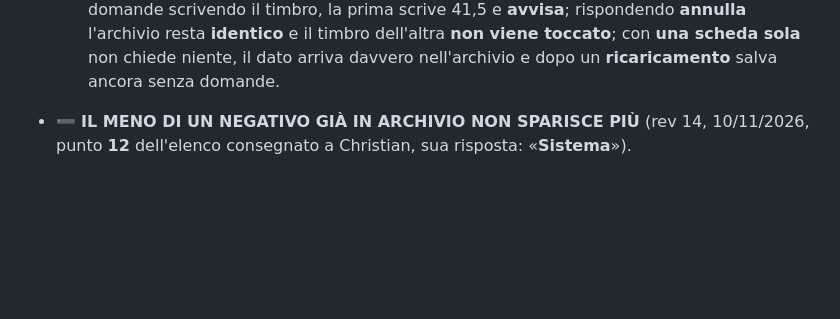
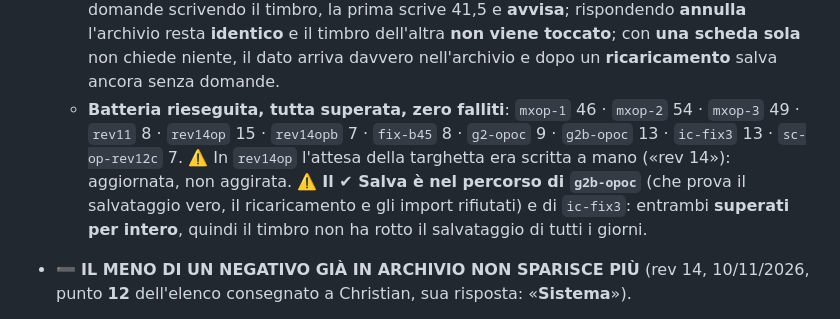
Before and after one commit to spazioireos/ore-e-importi-collaboratori, a Markdown page: CLAUDE.md, the part around the change. Drawn GitHub-style; blank space fills up the shorter version.

Commit message:
CLAUDE.md: il conteggio completo della batteria sulla rev 15
La batteria era in corso quando ho committato la rev 15: ora e' finita e
tutta superata, zero falliti. In rev14op l'attesa della targhetta era
scritta a mano: aggiornata, non aggirata.
Il ✔ Salva e' nel percorso di g2b-opoc e ic-fix3, entrambi superati per
intero: il timbro non ha rotto il salvataggio di tutti i giorni.

Co-Authored-By: Claude Opus 5 <noreply@anthropic.com>
Claude-Session: https://claude.ai/code/session_016hRLgeJvLktiMFqGVhXeb5

```diff
--- a/CLAUDE.md
+++ b/CLAUDE.md
@@ -111,6 +111,13 @@ ore mensili per servizio, tariffe, liquidazioni con ritenuta d'acconto, residui.
     resta **identico** e il timbro dell'altra **non viene toccato**; con **una scheda sola** non
     chiede niente, il dato arriva davvero nell'archivio e dopo un **ricaricamento** salva ancora
     senza domande.
+  - **Batteria rieseguita, tutta superata, zero falliti**: `mxop-1` 46 · `mxop-2` 54 · `mxop-3` 49
+    · `rev11` 8 · `rev14op` 15 · `rev14opb` 7 · `fix-b45` 8 · `g2-opoc` 9 · `g2b-opoc` 13 ·
+    `ic-fix3` 13 · `sc-op-rev12c` 7. ⚠️ In `rev14op` l'attesa della targhetta era scritta a mano
+    («rev 14»): aggiornata, non aggirata.
+    ⚠️ **Il ✔ Salva è nel percorso di `g2b-opoc`** (che prova il salvataggio vero, il
+    ricaricamento e gli import rifiutati) e di `ic-fix3`: entrambi **superati per intero**, quindi
+    il timbro non ha rotto il salvataggio di tutti i giorni.
 
 - ➖ **IL MENO DI UN NEGATIVO GIÀ IN ARCHIVIO NON SPARISCE PIÙ** (rev 14, 10/11/2026, punto
   **12** dell'elenco consegnato a Christian, sua risposta: «**Sistema**»).
```
